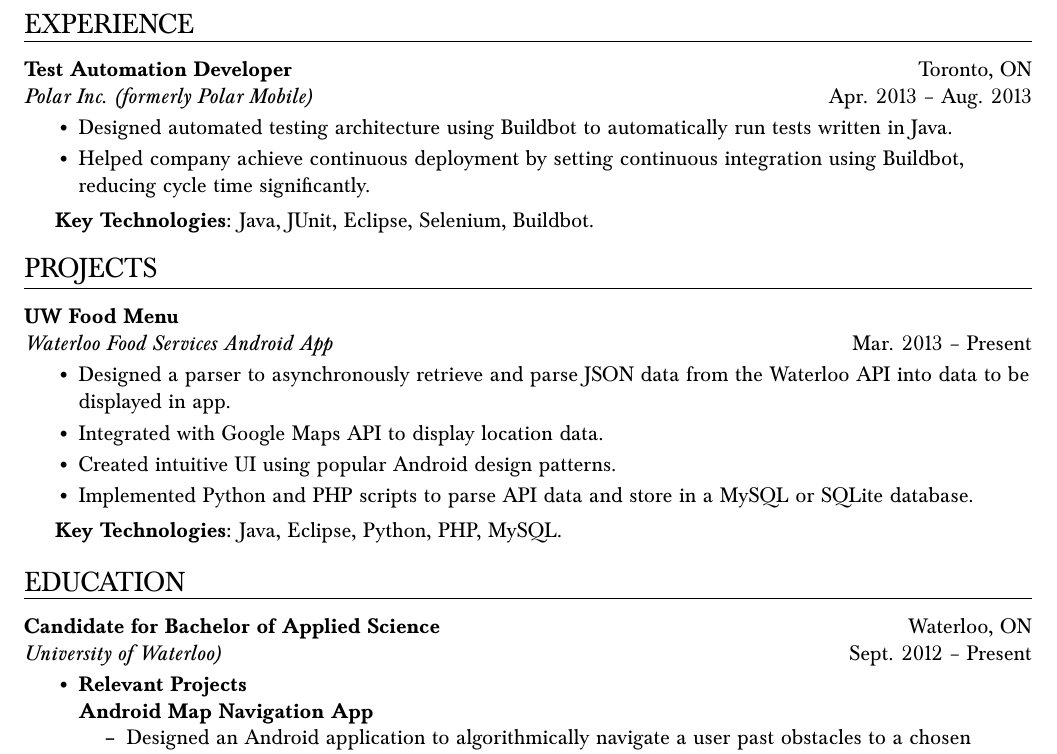
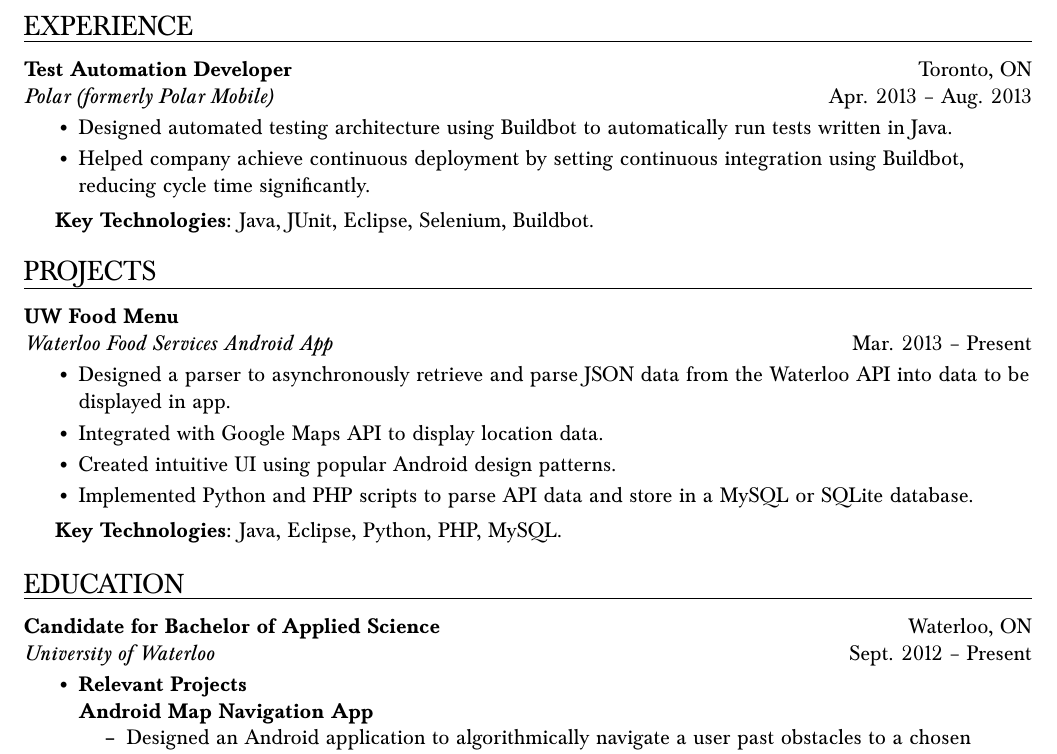
Before and after one commit to coreywu/Corey-LaTeX-Resume, a LaTeX CV (Resume-Corey_Wu.tex): part of the page, cut so that both start at the same text. Compiled offline with pdfLaTeX.

Commit message:
Minor changes + formatting.

```diff
--- a/Resume-Corey_Wu.tex
+++ b/Resume-Corey_Wu.tex
@@ -38,7 +38,7 @@
 \newcommand{\HRule}[2]{\textcolor{#1}{\rule{\linewidth}{#2}}}
 
 % A section tile command
-\newcommand{\sectiontitle}[1]{\begin{minipage}{\textwidth}\vspace{-10pt}\begin{flushleft}\hspace{-20pt}\vspace{-25pt}
+\newcommand{\sectiontitle}[1]{\begin{minipage}{\textwidth}\vspace{-7.5pt}\begin{flushleft}\hspace{-20.5pt}\vspace{-25pt}
 \Large\MakeUppercase{#1}\end{flushleft}\end{minipage}\\\HRule{black}{0.15mm}\vspace{\baselineskip}}
 
 % An environment for a resume section
@@ -83,7 +83,7 @@
 \begin{document}
 
 \begin{ressection}{Experience}
-  \begin{resentry}{Test Automation Developer}{Polar Inc. (formerly Polar Mobile)}{Toronto, ON}{Apr. 2013 -- Aug. 2013}
+  \begin{resentry}{Test Automation Developer}{Polar (formerly Polar Mobile)}{Toronto, ON}{Apr. 2013 -- Aug. 2013}
     \resitem{Designed automated testing architecture using Buildbot to automatically run tests written in Java.}
     \resitem{Helped company achieve continuous deployment by setting continuous integration using Buildbot, reducing cycle time significantly.}
     \vspace{4pt} \hspace{-15pt}
```
Also changed, not shown: Resume-Corey_Wu.pdf, Resume-Corey_Wu.tex (2 more changed lines).
